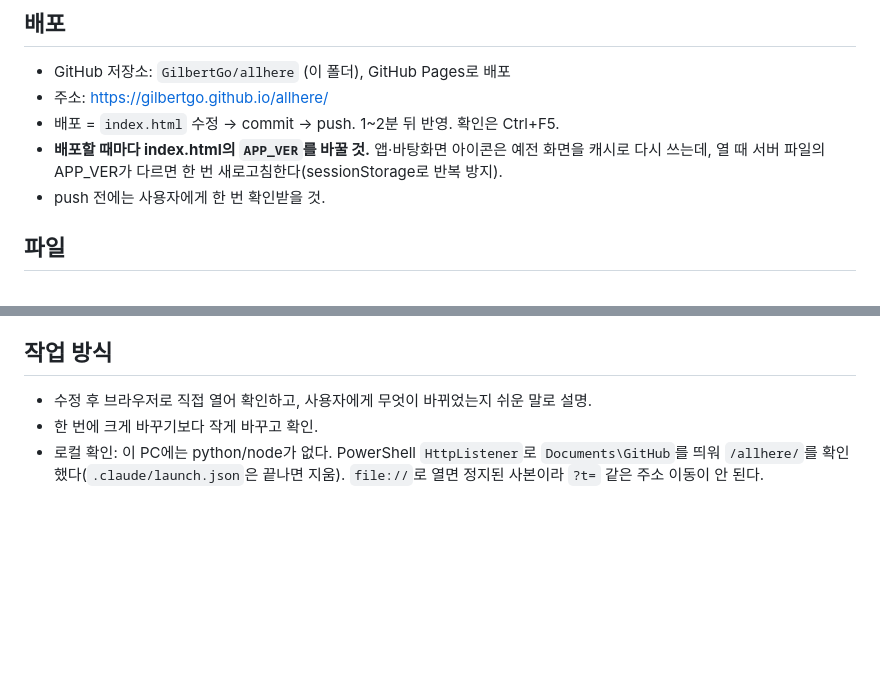
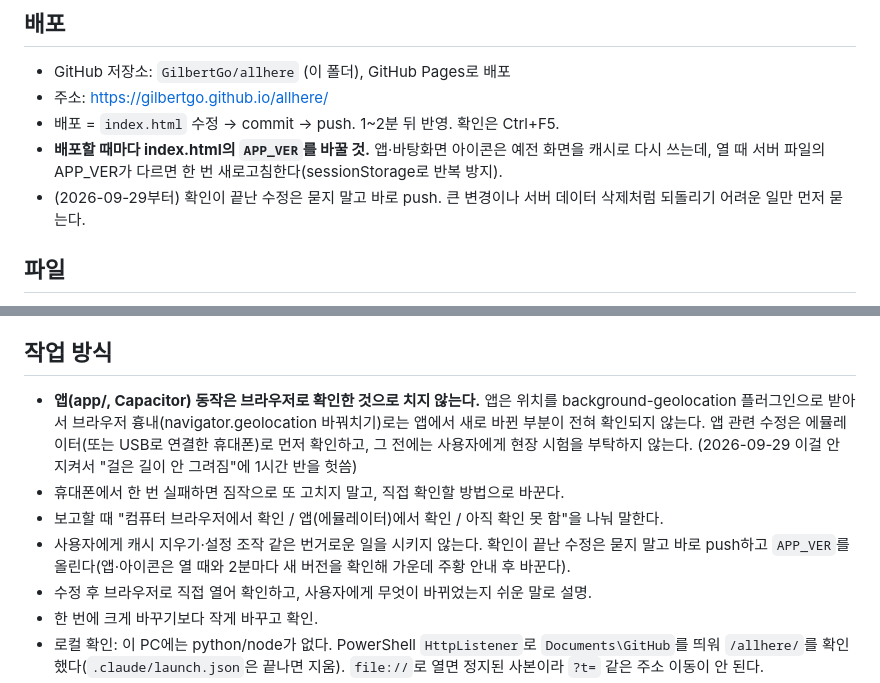
Before and after one commit to GilbertGo/allhere, a Markdown page: CLAUDE.md, 2 parts joined by grey strips. GitHub-like rendering; blank space fills up the shorter version.

Commit message:
작업 규칙: 앱은 에뮬레이터로 확인, 확인 방법을 나눠 보고, 번거로운 일 시키지 않기
Co-Authored-By: Claude Opus 5.5 <noreply@anthropic.com>

```diff
--- a/CLAUDE.md
+++ b/CLAUDE.md
@@ -18,7 +18,7 @@
 - 주소: https://gilbertgo.github.io/allhere/
 - 배포 = `index.html` 수정 → commit → push. 1~2분 뒤 반영. 확인은 Ctrl+F5.
 - **배포할 때마다 index.html의 `APP_VER`를 바꿀 것.** 앱·바탕화면 아이콘은 예전 화면을 캐시로 다시 쓰는데, 열 때 서버 파일의 APP_VER가 다르면 한 번 새로고침한다(sessionStorage로 반복 방지).
-- push 전에는 사용자에게 한 번 확인받을 것.
+- (2026-09-29부터) 확인이 끝난 수정은 묻지 말고 바로 push. 큰 변경이나 서버 데이터 삭제처럼 되돌리기 어려운 일만 먼저 묻는다.
 
 ## 파일
 - `index.html` — **시험용 버전(현재 배포 중)**. 한 파일에 HTML/CSS/JS가 다 들어 있음.
@@ -74,6 +74,10 @@
 5. 앱 포장(Capacitor)으로 백그라운드 위치/푸시 알림
 
 ## 작업 방식
+- **앱(app/, Capacitor) 동작은 브라우저로 확인한 것으로 치지 않는다.** 앱은 위치를 background-geolocation 플러그인으로 받아서 브라우저 흉내(navigator.geolocation 바꿔치기)로는 앱에서 새로 바뀐 부분이 전혀 확인되지 않는다. 앱 관련 수정은 에뮬레이터(또는 USB로 연결한 휴대폰)로 먼저 확인하고, 그 전에는 사용자에게 현장 시험을 부탁하지 않는다. (2026-09-29 이걸 안 지켜서 "걸은 길이 안 그려짐"에 1시간 반을 헛씀)
+- 휴대폰에서 한 번 실패하면 짐작으로 또 고치지 말고, 직접 확인할 방법으로 바꾼다.
+- 보고할 때 "컴퓨터 브라우저에서 확인 / 앱(에뮬레이터)에서 확인 / 아직 확인 못 함"을 나눠 말한다.
+- 사용자에게 캐시 지우기·설정 조작 같은 번거로운 일을 시키지 않는다. 확인이 끝난 수정은 묻지 말고 바로 push하고 `APP_VER`를 올린다(앱·아이콘은 열 때와 2분마다 새 버전을 확인해 가운데 주황 안내 후 바꾼다).
 - 수정 후 브라우저로 직접 열어 확인하고, 사용자에게 무엇이 바뀌었는지 쉬운 말로 설명.
 - 한 번에 크게 바꾸기보다 작게 바꾸고 확인.
 - 로컬 확인: 이 PC에는 python/node가 없다. PowerShell `HttpListener`로 `Documents\GitHub`를 띄워 `/allhere/`를 확인했다(`.claude/launch.json`은 끝나면 지움). `file://`로 열면 정지된 사본이라 `?t=` 같은 주소 이동이 안 된다.
```
